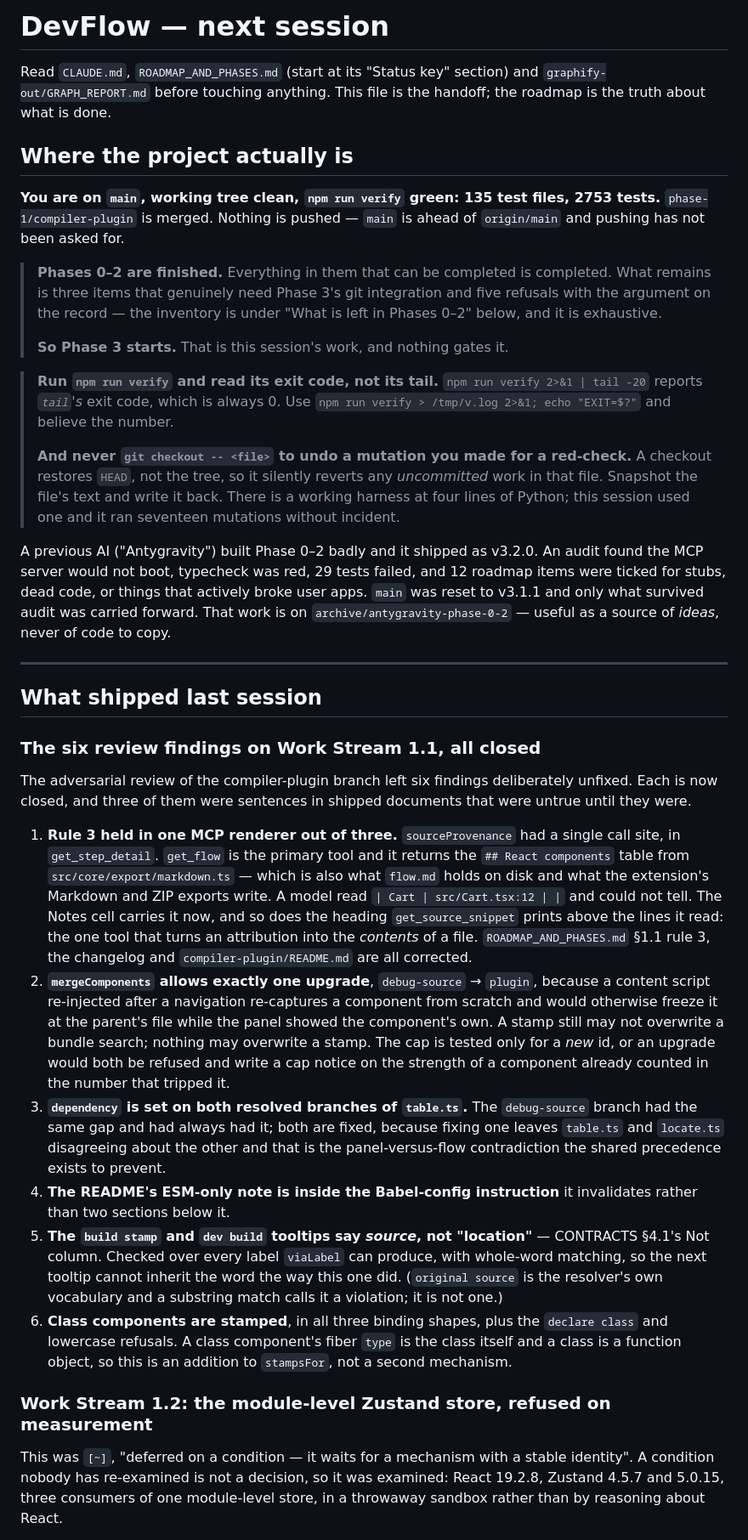
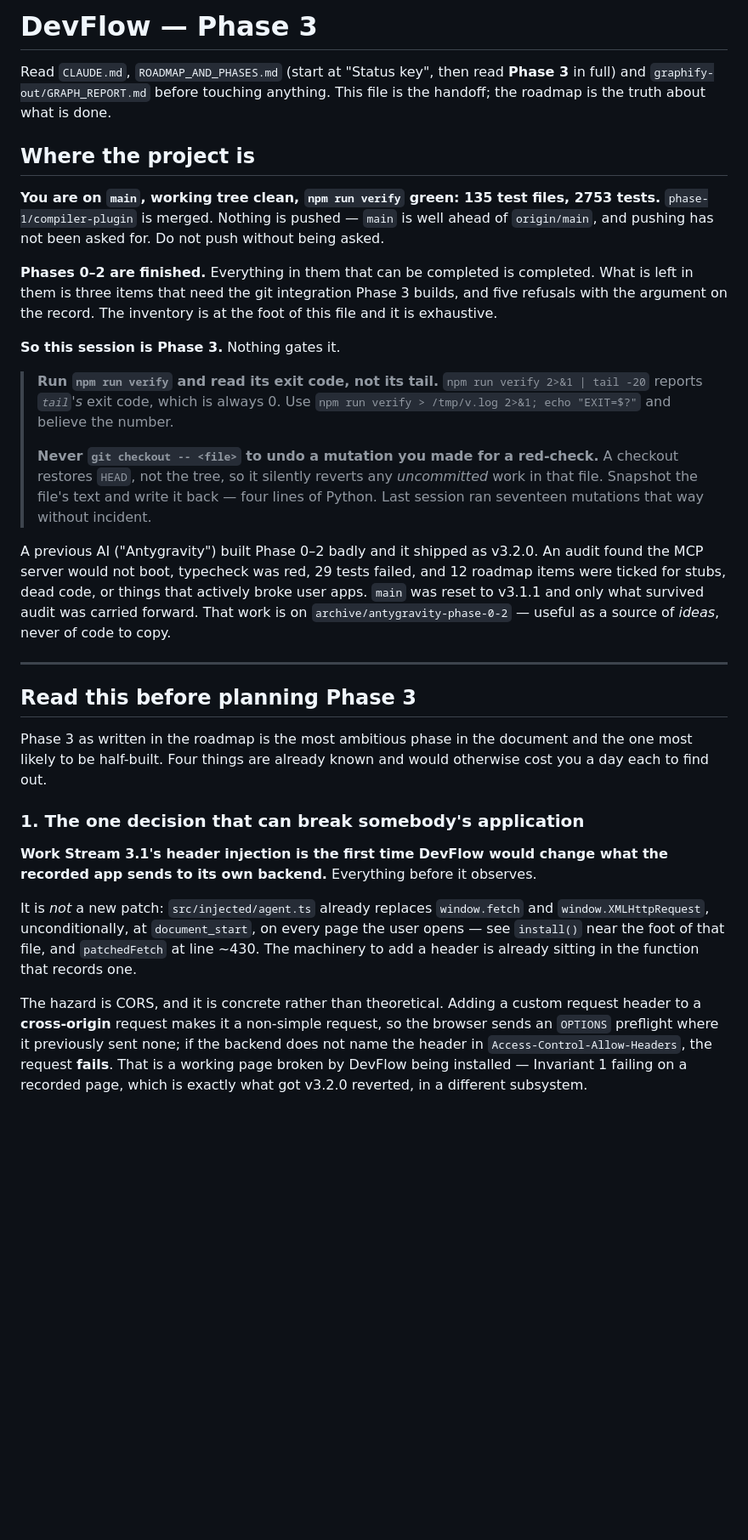
Before and after one commit to ansh-n-chovatiya/DevFlow, a Markdown page: NEXT_SESSION_PROMPT.md, the part around one of its changes. Shown at 85% size. GitHub-like rendering; blank space fills up the shorter version.

```diff
--- a/NEXT_SESSION_PROMPT.md
+++ b/NEXT_SESSION_PROMPT.md
@@ -1,32 +1,33 @@
-# DevFlow — next session
+# DevFlow — Phase 3
 
-Read `CLAUDE.md`, `ROADMAP_AND_PHASES.md` (start at its "Status key" section) and
-`graphify-out/GRAPH_REPORT.md` before touching anything. This file is the
-handoff; the roadmap is the truth about what is done.
+Read `CLAUDE.md`, `ROADMAP_AND_PHASES.md` (start at "Status key", then read
+**Phase 3** in full) and `graphify-out/GRAPH_REPORT.md` before touching
+anything. This file is the handoff; the roadmap is the truth about what is done.
 
-## Where the project actually is
+## Where the project is
 
 **You are on `main`, working tree clean, `npm run verify` green: 135 test files,
 2753 tests.** `phase-1/compiler-plugin` is merged. Nothing is pushed — `main` is
-ahead of `origin/main` and pushing has not been asked for.
+well ahead of `origin/main`, and pushing has not been asked for. Do not push
+without being asked.
 
-> **Phases 0–2 are finished.** Everything in them that can be completed is
-> completed. What remains is three items that genuinely need Phase 3's git
-> integration and five refusals with the argument on the record — the inventory
-> is under "What is left in Phases 0–2" below, and it is exhaustive.
->
-> **So Phase 3 starts.** That is this session's work, and nothing gates it.
+**Phases 0–2 are finished.** Everything in them that can be completed is
+completed. What is left in them is three items that need the git integration
+Phase 3 builds, and five refusals with the argument on the record. The inventory
+is at the foot of this file and it is exhaustive.
+
+**So this session is Phase 3.** Nothing gates it.
 
 > **Run `npm run verify` and read its exit code, not its tail.**
 > `npm run verify 2>&1 | tail -20` reports *`tail`'s* exit code, which is always
 > 0. Use `npm run verify > /tmp/v.log 2>&1; echo "EXIT=$?"` and believe the
 > number.
 >
-> **And never `git checkout -- <file>` to undo a mutation you made for a
-> red-check.** A checkout restores `HEAD`, not the tree, so it silently reverts
-> any *uncommitted* work in that file. Snapshot the file's text and write it
-> back. There is a working harness at four lines of Python; this session used
-> one and it ran seventeen mutations without incident.
+> **Never `git checkout -- <file>` to undo a mutation you made for a red-check.**
+> A checkout restores `HEAD`, not the tree, so it silently reverts any
+> *uncommitted* work in that file. Snapshot the file's text and write it back —
+> four lines of Python. Last session ran seventeen mutations that way without
+> incident.
 
 A previous AI ("Antygravity") built Phase 0–2 badly and it shipped as v3.2.0. An
 audit found the MCP server would not boot, typecheck was red, 29 tests failed,
@@ -37,51 +38,28 @@ source of *ideas*, never of code to copy.
 
 ---
 
-## What shipped last session
+## Read this before planning Phase 3
 
-### The six review findings on Work Stream 1.1, all closed
+Phase 3 as written in the roadmap is the most ambitious phase in the document
+and the one most likely to be half-built. Four things are already known and
+would otherwise cost you a day each to find out.
 
-The adversarial review of the compiler-plugin branch left six findings
-deliberately unfixed. Each is now closed, and three of them were sentences in
-shipped documents that were untrue until they were.
+### 1. The one decision that can break somebody's application
 
-1. **Rule 3 held in one MCP renderer out of three.** `sourceProvenance` had a
-   single call site, in `get_step_detail`. `get_flow` is the primary tool and it
-   returns the `## React components` table from `src/core/export/markdown.ts` —
-   which is also what `flow.md` holds on disk and what the extension's Markdown
-   and ZIP exports write. A model read `| Cart | src/Cart.tsx:12 | |` and could
-   not tell. The Notes cell carries it now, and so does the heading
-   `get_source_snippet` prints above the lines it read: the one tool that turns
-   an attribution into the *contents* of a file. `ROADMAP_AND_PHASES.md` §1.1
-   rule 3, the changelog and `compiler-plugin/README.md` are all corrected.
-2. **`mergeComponents` allows exactly one upgrade**, `debug-source` → `plugin`,
-   because a content script re-injected after a navigation re-captures a
-   component from scratch and would otherwise freeze it at the parent's file
-   while the panel showed the component's own. A stamp still may not overwrite a
-   bundle search; nothing may overwrite a stamp. The cap is tested only for a
-   *new* id, or an upgrade would both be refused and write a cap notice on the
-   strength of a component already counted in the number that tripped it.
-3. **`dependency` is set on both resolved branches of `table.ts`.** The
-   `debug-source` branch had the same gap and had always had it; both are fixed,
-   because fixing one leaves `table.ts` and `locate.ts` disagreeing about the
-   other and that is the panel-versus-flow contradiction the shared precedence
-   exists to prevent.
-4. **The README's ESM-only note is inside the Babel-config instruction** it
-   invalidates rather than two sections below it.
-5. **The `build stamp` and `dev build` tooltips say *source*, not "location"** —
-   CONTRACTS §4.1's Not column. Checked over every label `viaLabel` can produce,
-   with whole-word matching, so the next tooltip cannot inherit the word the way
-   this one did. (`original source` is the resolver's own vocabulary and a
-   substring match calls it a violation; it is not one.)
-6. **Class components are stamped**, in all three binding shapes, plus the
-   `declare class` and lowercase refusals. A class component's fiber `type` is
-   the class itself and a class is a function object, so this is an addition to
-   `stampsFor`, not a second mechanism.
+**Work Stream 3.1's header injection is the first time DevFlow would change what
+the recorded app sends to its own backend.** Everything before it observes.
 
-### Work Stream 1.2: the module-level Zustand store, refused on measurement
+It is *not* a new patch: `src/injected/agent.ts` already replaces
+`window.fetch` and `window.XMLHttpRequest`, unconditionally, at
+`document_start`, on every page the user opens — see `install()` near the foot
+of that file, and `patchedFetch` at line ~430. The machinery to add a header is
+already sitting in the function that records one.
 
-This was `[~]`, "deferred on a condition — it waits for a mechanism with a
-stable identity". A condition nobody has re-examined is not a decision, so it
-was examined: React 19.2.8, Zustand 4.5.7 and 5.0.15, three consumers of one
-module-level store, in a throwaway sandbox rather than by reasoning about React.
+The hazard is CORS, and it is concrete rather than theoretical. Adding a custom
+request header to a **cross-origin** request makes it a non-simple request, so
+the browser sends an `OPTIONS` preflight where it previously sent none; if the
+backend does not name the header in `Access-Control-Allow-Headers`, the request
+**fails**. That is a working page broken by DevFlow being installed — Invariant
+1 failing on a recorded page, which is exactly what got v3.2.0 reverted, in a
+different subsystem.
 
```
Also changed, not shown: other parts of NEXT_SESSION_PROMPT.md (+131 -82 lines).
